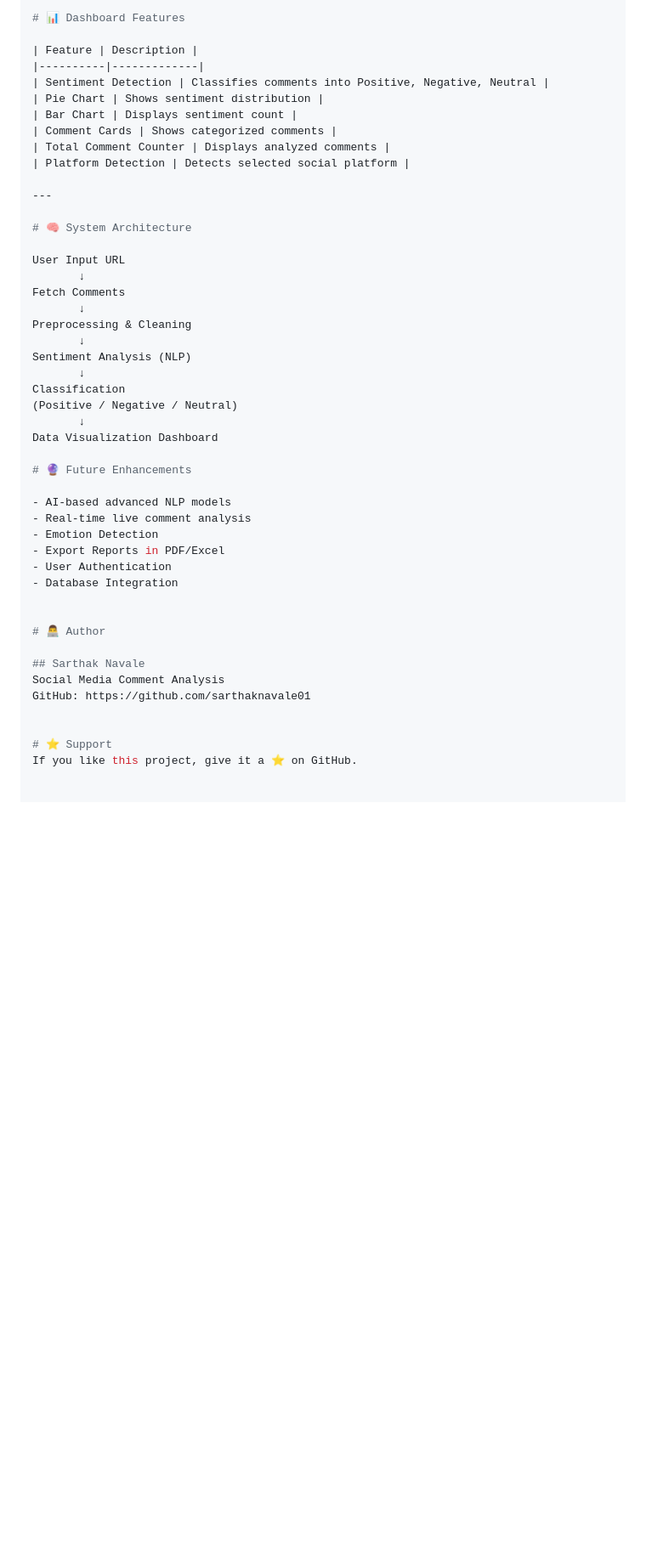
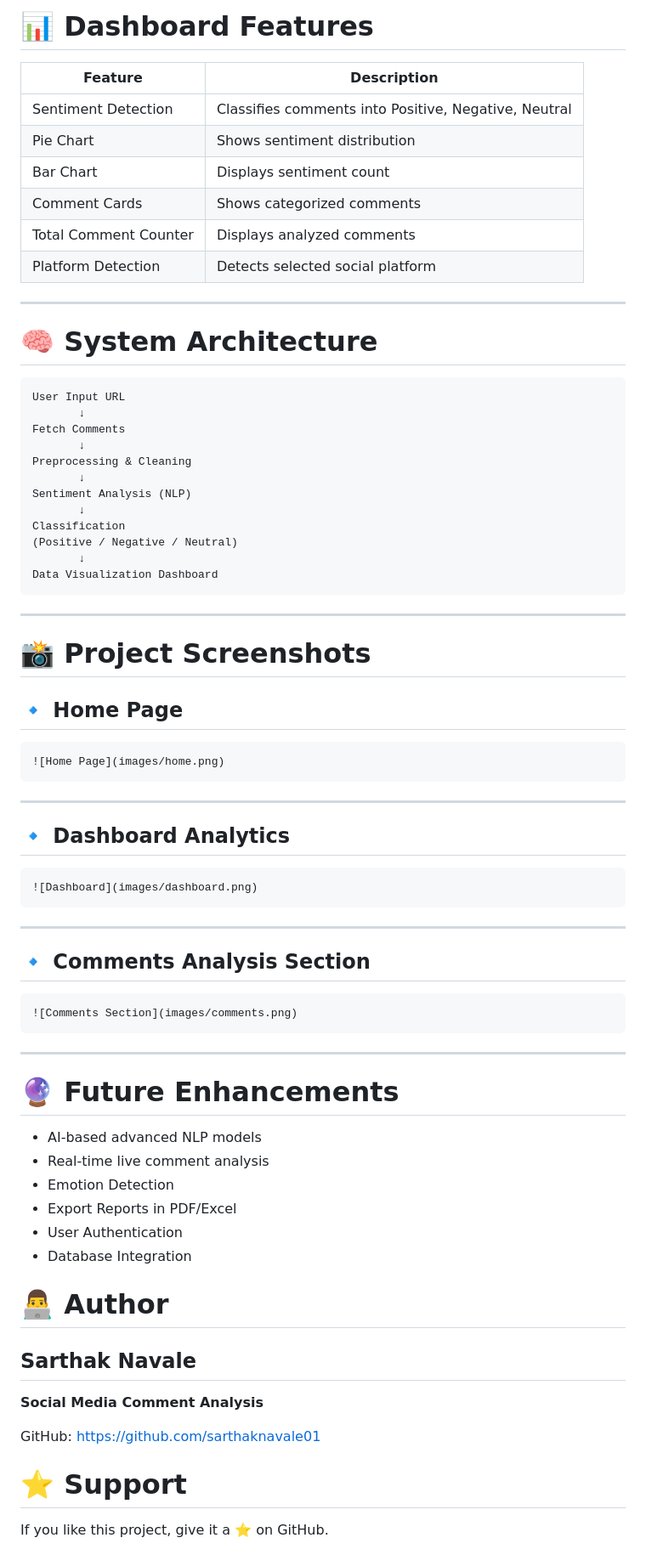
Before and after one commit to sarthaknavale01/social-media-comment-analysis, a Markdown page: README.md, the part around one of its changes. Shown at 85% size. Drawn GitHub-style; blank space fills up the shorter version.

````diff
--- a/README.md
+++ b/README.md
@@ -133,5 +168,5 @@ python app.py
 
-# 📊 Dashboard Features
+# 📊 **Dashboard Features**
 
 | Feature | Description |
 |----------|-------------|
@@ -144,8 +179,9 @@ python app.py
 
 ---
 
-# 🧠 System Architecture
+# 🧠 **System Architecture**
 
+```text
 User Input URL
        ↓
 Fetch Comments
@@ -158,8 +194,37 @@ Classification
 (Positive / Negative / Neutral)
        ↓
 Data Visualization Dashboard
+```
 
-# 🔮 Future Enhancements
+---
+
+# 📸 **Project Screenshots**
+
+## 🔹 **Home Page**
+
+```md
+![Home Page](images/home.png)
+```
+
+---
+
+## 🔹 **Dashboard Analytics**
+
+```md
+![Dashboard](images/dashboard.png)
+```
+
+---
+
+## 🔹 **Comments Analysis Section**
+
+```md
+![Comments Section](images/comments.png)
+```
+
+---
+
+# 🔮 **Future Enhancements**
 
 - AI-based advanced NLP models
 - Real-time live comment analysis
@@ -168,13 +233,15 @@ Data Visualization Dashboard
 - User Authentication
 - Database Integration
 
+# 👨‍💻 **Author**
 
-# 👨‍💻 Author
+## **Sarthak Navale**
 
-## Sarthak Navale
-Social Media Comment Analysis
+**Social Media Comment Analysis**
+
 GitHub: https://github.com/sarthaknavale01
 
 
-# ⭐ Support
+# ⭐ **Support**
+
 If you like this project, give it a ⭐ on GitHub.
````
Also changed, not shown: other parts of README.md (+62 -27 lines).
